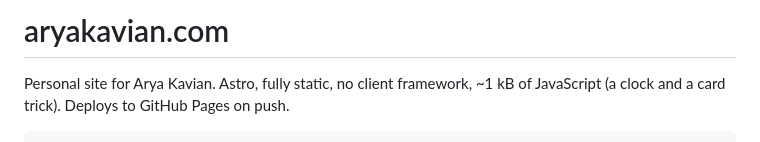
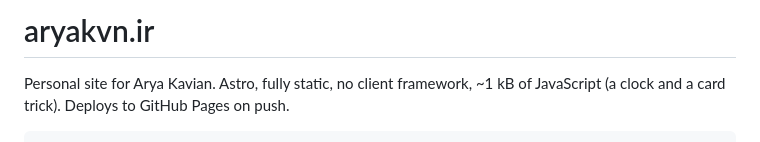
Before and after one commit to aryakvn/aryakvn.github.io, a Markdown page: README.md, the part around the change. Rendered like a GitHub page.

Commit message:
Update site domain from aryakavian.com to aryakvn.ir

```diff
--- a/README.md
+++ b/README.md
@@ -1,4 +1,4 @@
-# aryakavian.com
+# aryakvn.ir
 
 Personal site for Arya Kavian. Astro, fully static, no client framework, ~1 kB
 of JavaScript (a clock and a card trick). Deploys to GitHub Pages on push.
```
